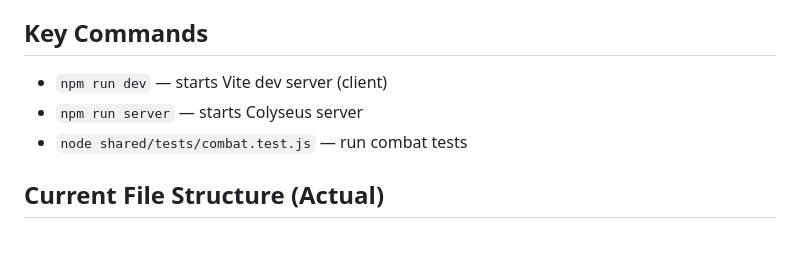
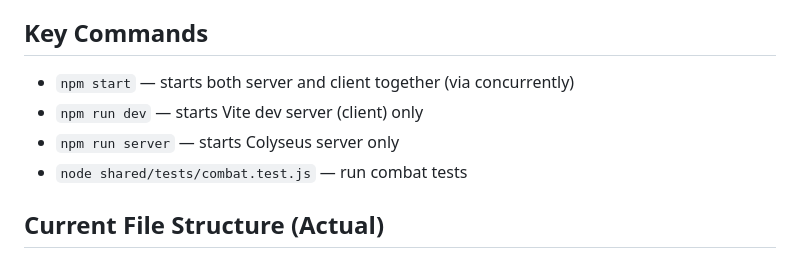
Before and after one commit to DarrellTWu/monty-haul, a Markdown page: CLAUDE.md, the part around the change. Drawn GitHub-style.

Commit message:
Add npm start to CLAUDE.md key commands
Co-Authored-By: Claude Sonnet 4.6 <noreply@anthropic.com>

```diff
--- a/CLAUDE.md
+++ b/CLAUDE.md
@@ -71,8 +71,9 @@ D&D 5e SRD mechanics adapted for real-time play.
 - One module per agent session. Never touch unrelated files.
 
 ## Key Commands
-- `npm run dev` — starts Vite dev server (client)
-- `npm run server` — starts Colyseus server
+- `npm start` — starts both server and client together (via concurrently)
+- `npm run dev` — starts Vite dev server (client) only
+- `npm run server` — starts Colyseus server only
 - `node shared/tests/combat.test.js` — run combat tests
 
 ## Current File Structure (Actual)
```
